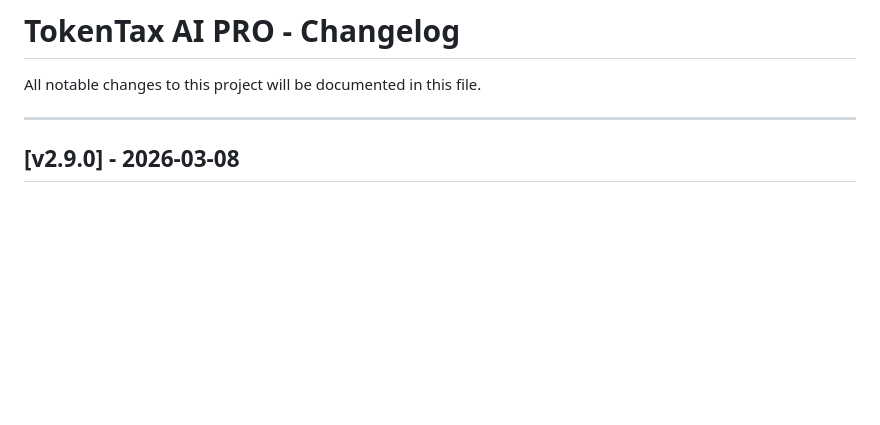
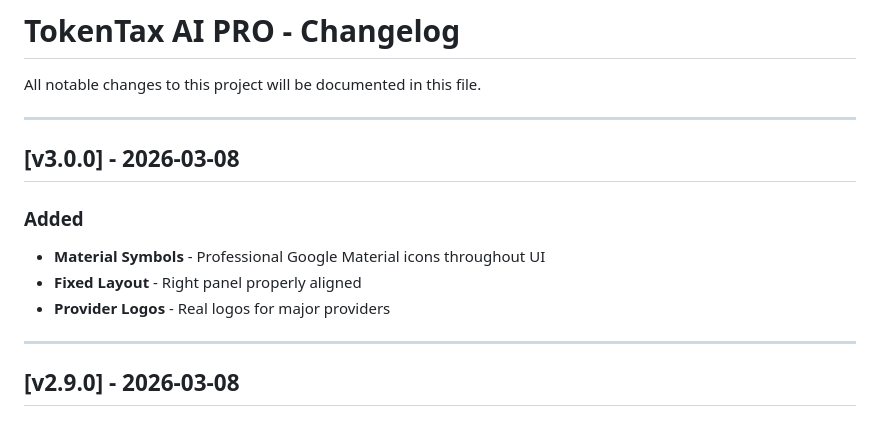
Before and after one commit to smouj/tokentax, a Markdown page: CHANGELOG.md, the part around the change. Rendered like a GitHub page; blank space fills up the shorter version.

Commit message:
docs: Updated CHANGELOG to v3.0.0

```diff
--- a/CHANGELOG.md
+++ b/CHANGELOG.md
@@ -1,6 +1,15 @@
 # TokenTax AI PRO - Changelog
 
 All notable changes to this project will be documented in this file.
+
+---
+
+## [v3.0.0] - 2026-03-08
+
+### Added
+- **Material Symbols** - Professional Google Material icons throughout UI
+- **Fixed Layout** - Right panel properly aligned
+- **Provider Logos** - Real logos for major providers
 
 ---
 
```
